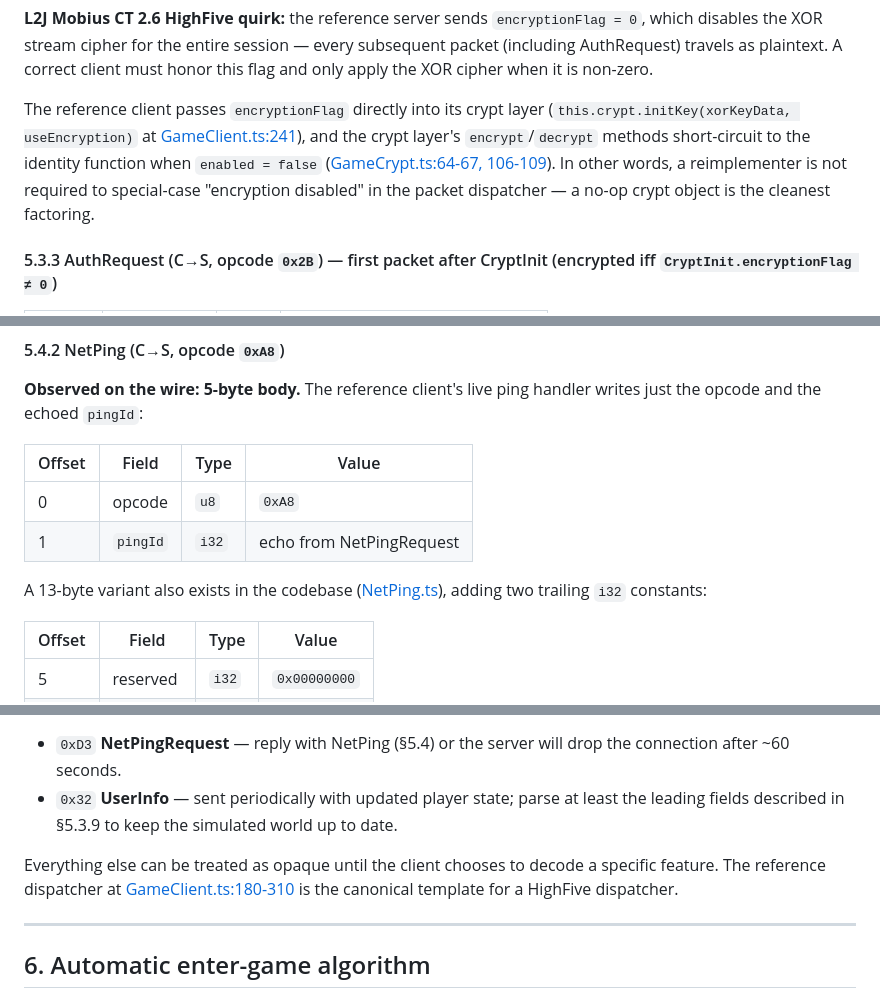
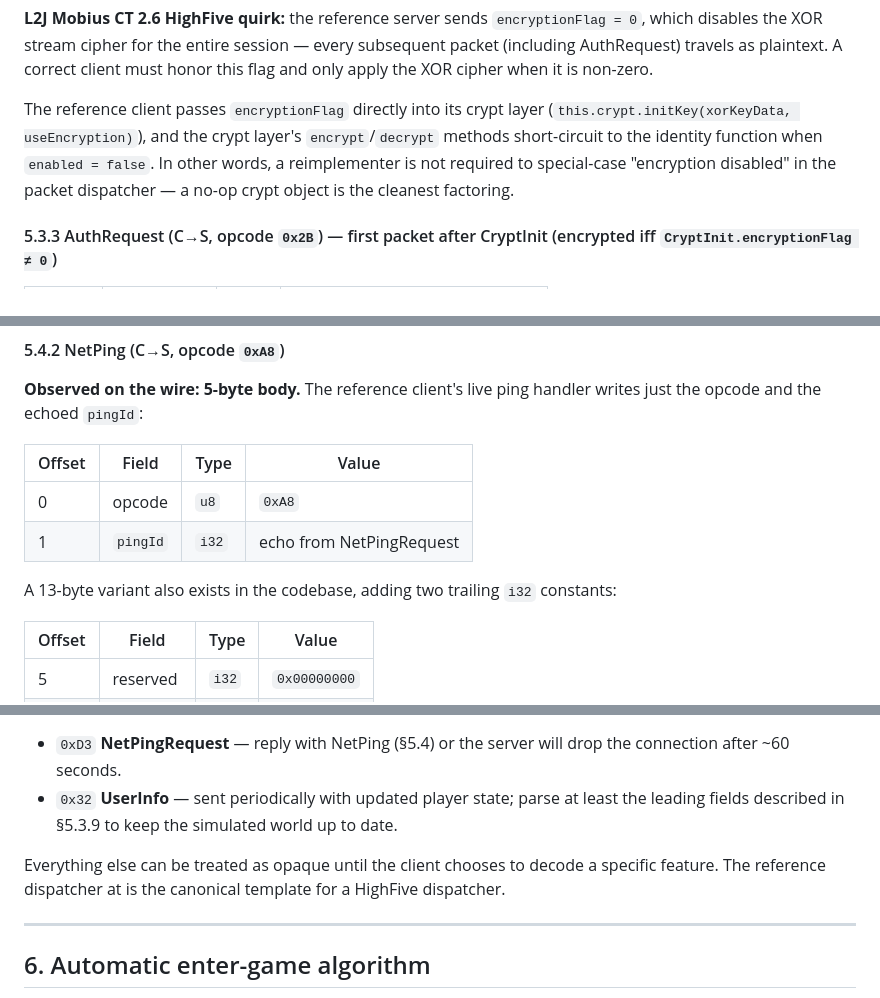
Before and after one commit to gigabelka/l2ts-highfive-client-l2jmobius, a Markdown page: SPECIFICATION.md, 3 parts joined by grey strips. GitHub-like rendering.

```diff
--- a/SPECIFICATION.md
+++ b/SPECIFICATION.md
@@ -746,7 +744,7 @@ After receiving CryptInit, the client builds `key_cs` and `key_sc` as `xorKey ||
 
 **L2J Mobius CT 2.6 HighFive quirk:** the reference server sends `encryptionFlag = 0`, which disables the XOR stream cipher for the entire session — every subsequent packet (including AuthRequest) travels as plaintext. A correct client must honor this flag and only apply the XOR cipher when it is non-zero.
 
-The reference client passes `encryptionFlag` directly into its crypt layer (`this.crypt.initKey(xorKeyData, useEncryption)` at [GameClient.ts:241](src/game/GameClient.ts#L241)), and the crypt layer's `encrypt`/`decrypt` methods short-circuit to the identity function when `enabled = false` ([GameCrypt.ts:64-67, 106-109](src/game/GameCrypt.ts#L64-L109)). In other words, a reimplementer is not required to special-case "encryption disabled" in the packet dispatcher — a no-op crypt object is the cleanest factoring.
+The reference client passes `encryptionFlag` directly into its crypt layer (`this.crypt.initKey(xorKeyData, useEncryption)`), and the crypt layer's `encrypt`/`decrypt` methods short-circuit to the identity function when `enabled = false`. In other words, a reimplementer is not required to special-case "encryption disabled" in the packet dispatcher — a no-op crypt object is the cleanest factoring.
 
 #### 5.3.3 AuthRequest (C→S, opcode `0x2B`) — first packet after CryptInit (encrypted iff `CryptInit.encryptionFlag ≠ 0`)
 
@@ -858,7 +856,7 @@ The server periodically sends NetPingRequest; the client must answer promptly wi
 | 0      | opcode   | `u8`  | `0xA8`                   |
 | 1      | `pingId` | `i32` | echo from NetPingRequest |
 
-A 13-byte variant also exists in the codebase ([NetPing.ts](src/game/packets/outgoing/NetPing.ts)), adding two trailing `i32` constants:
+A 13-byte variant also exists in the codebase, adding two trailing `i32` constants:
 
 | Offset | Field    | Type  | Value        |
 | ------ | -------- | ----- | ------------ |
@@ -923,7 +921,7 @@ The two opcodes a minimal client **must** handle after `IN_GAME`:
 - `0xD3` **NetPingRequest** — reply with NetPing (§5.4) or the server will drop the connection after ~60 seconds.
 - `0x32` **UserInfo** — sent periodically with updated player state; parse at least the leading fields described in §5.3.9 to keep the simulated world up to date.
 
-Everything else can be treated as opaque until the client chooses to decode a specific feature. The reference dispatcher at [GameClient.ts:180-310](src/game/GameClient.ts#L180-L310) is the canonical template for a HighFive dispatcher.
+Everything else can be treated as opaque until the client chooses to decode a specific feature. The reference dispatcher at is the canonical template for a HighFive dispatcher.
 
 ---
 
```
Also changed, not shown: other parts of SPECIFICATION.md (+4 -6 lines).
